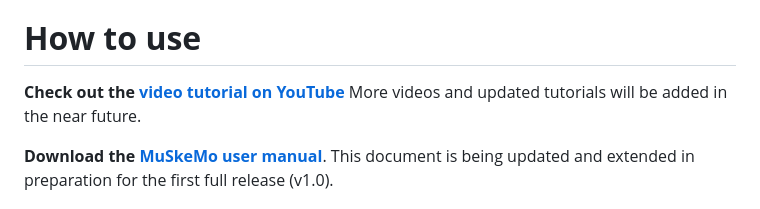
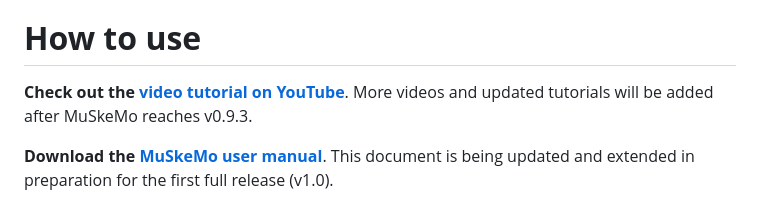
Before and after one commit to PashavanBijlert/MuSkeMo, a Markdown page: README.md, the part around the change. Rendered like a GitHub page.

```diff
--- a/README.md
+++ b/README.md
@@ -8,7 +8,7 @@ To install: In Blender, go to Edit > preferences > Add-ons and then click "Insta
 
 # **How to use**
 
-**Check out the [video tutorial on YouTube](https://www.youtube.com/watch?v=9eMm9YalXtg)** More videos and updated tutorials will be added in the near future.
+**Check out the [video tutorial on YouTube](https://www.youtube.com/watch?v=9eMm9YalXtg)**. More videos and updated tutorials will be added after MuSkeMo reaches v0.9.3.
 
 **Download the [MuSkeMo user manual](https://github.com/PashavanBijlert/MuSkeMo/blob/main/MuSkeMo%20manual/MuSkeMo%20manual.pdf)**. This document is being updated and extended in preparation for the first full release (v1.0).
 
```
